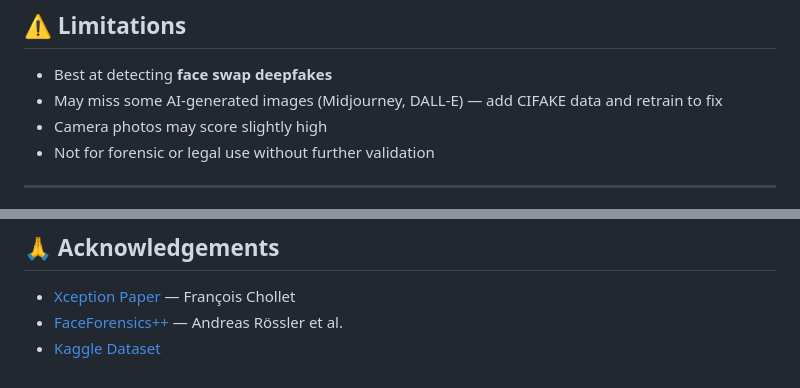
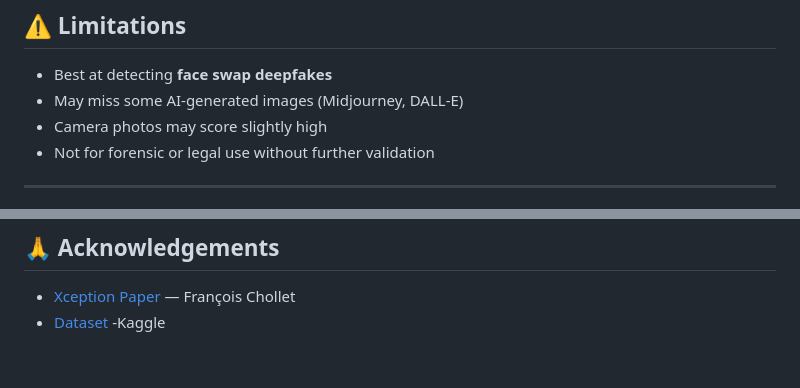
Before and after one commit to Atharvmishra-prog/deepfake-detector, a Markdown page: README.md, 2 parts joined by grey strips. Rendered like a GitHub page.

Commit message:
Update limitations and acknowledgements in README
Removed specific mention of FaceForensics++ and updated the dataset acknowledgment.

```diff
--- a/README.md
+++ b/README.md
@@ -226,7 +226,7 @@ numpy>=1.24
 ## ⚠️ Limitations
 
 - Best at detecting **face swap deepfakes**
-- May miss some AI-generated images (Midjourney, DALL-E) — add CIFAKE data and retrain to fix
+- May miss some AI-generated images (Midjourney, DALL-E)
 - Camera photos may score slightly high
 - Not for forensic or legal use without further validation
 
@@ -258,5 +258,4 @@ MIT License — see [LICENSE](LICENSE) for details.
 ## 🙏 Acknowledgements
 
 - [Xception Paper](https://arxiv.org/abs/1610.02357) — François Chollet
-- [FaceForensics++](https://github.com/ondyari/FaceForensics) — Andreas Rössler et al.
-- [Kaggle Dataset](https://www.kaggle.com/datasets/manjilkarki/deepfake-and-real-images)
+- [Dataset](https://www.kaggle.com/datasets/manjilkarki/deepfake-and-real-images) -Kaggle
```
